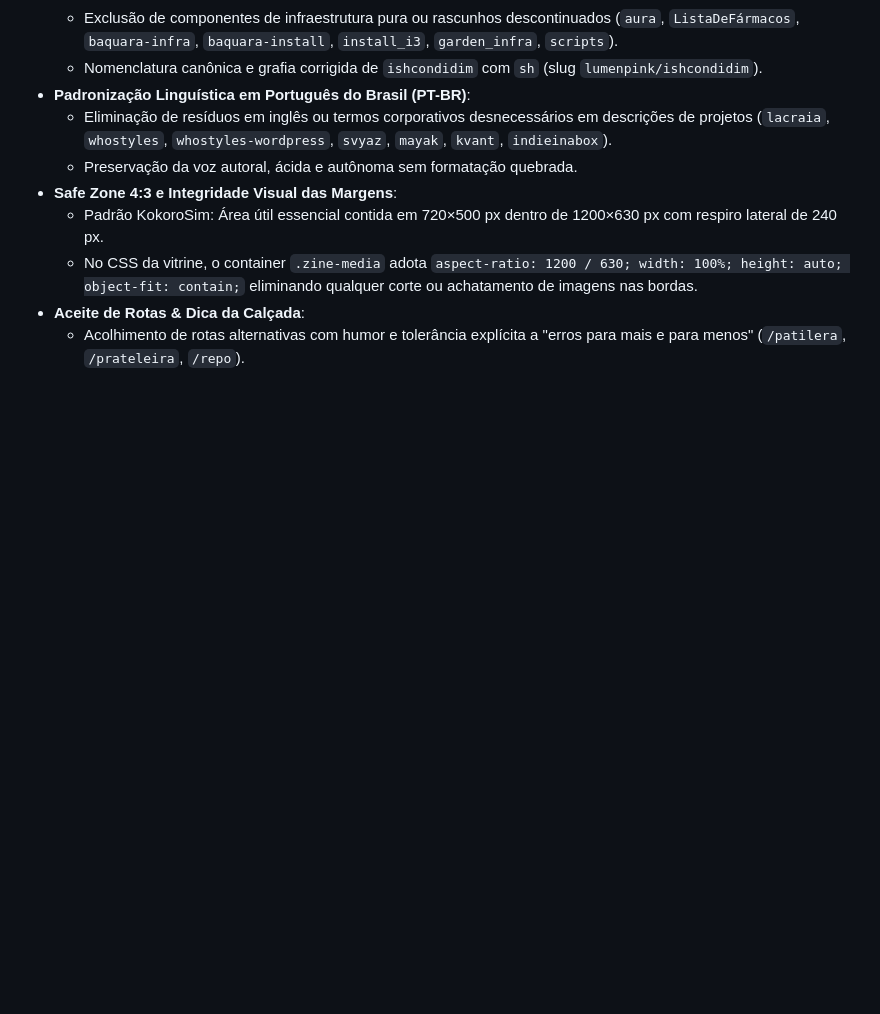
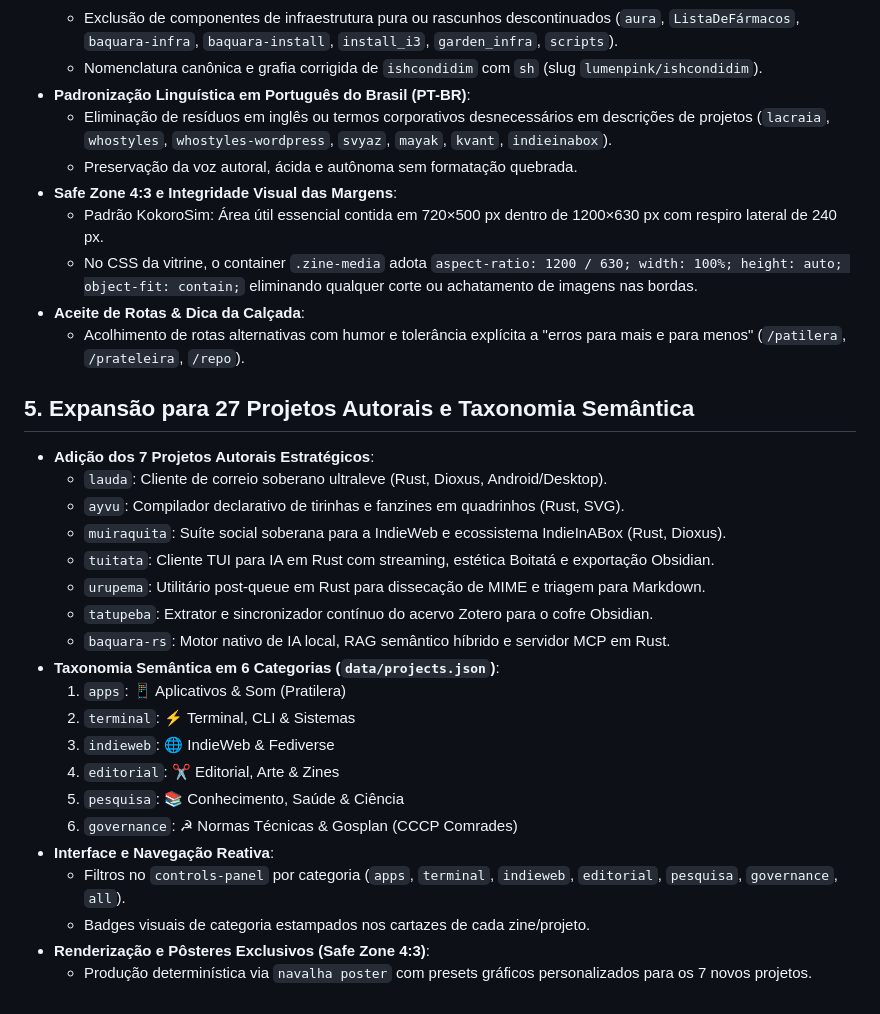
Before and after one commit to lumenpink/banca, a Markdown page: SPEC.md, the part around the change. Rendered like a GitHub page; blank space fills up the shorter version.

Commit message:
docs(spec): especificar expansao para 27 projetos e categorias (#11)

```diff
--- a/SPEC.md
+++ b/SPEC.md
@@ -62,3 +62,26 @@ site/pratilera/
   - No CSS da vitrine, o container `.zine-media` adota `aspect-ratio: 1200 / 630; width: 100%; height: auto; object-fit: contain;` eliminando qualquer corte ou achatamento de imagens nas bordas.
 - **Aceite de Rotas & Dica da Calçada**:
   - Acolhimento de rotas alternativas com humor e tolerância explícita a "erros para mais e para menos" (`/patilera`, `/prateleira`, `/repo`).
+
+## 5. Expansão para 27 Projetos Autorais e Taxonomia Semântica
+
+- **Adição dos 7 Projetos Autorais Estratégicos**:
+  - `lauda`: Cliente de correio soberano ultraleve (Rust, Dioxus, Android/Desktop).
+  - `ayvu`: Compilador declarativo de tirinhas e fanzines em quadrinhos (Rust, SVG).
+  - `muiraquita`: Suíte social soberana para a IndieWeb e ecossistema IndieInABox (Rust, Dioxus).
+  - `tuitata`: Cliente TUI para IA em Rust com streaming, estética Boitatá e exportação Obsidian.
+  - `urupema`: Utilitário post-queue em Rust para dissecação de MIME e triagem para Markdown.
+  - `tatupeba`: Extrator e sincronizador contínuo do acervo Zotero para o cofre Obsidian.
+  - `baquara-rs`: Motor nativo de IA local, RAG semântico híbrido e servidor MCP em Rust.
+- **Taxonomia Semântica em 6 Categorias (`data/projects.json`)**:
+  1. `apps`: 📱 Aplicativos & Som (Pratilera)
+  2. `terminal`: ⚡ Terminal, CLI & Sistemas
+  3. `indieweb`: 🌐 IndieWeb & Fediverse
+  4. `editorial`: ✂ Editorial, Arte & Zines
+  5. `pesquisa`: 📚 Conhecimento, Saúde & Ciência
+  6. `governance`: ☭ Normas Técnicas & Gosplan (CCCP Comrades)
+- **Interface e Navegação Reativa**:
+  - Filtros no `controls-panel` por categoria (`apps`, `terminal`, `indieweb`, `editorial`, `pesquisa`, `governance`, `all`).
+  - Badges visuais de categoria estampados nos cartazes de cada zine/projeto.
+- **Renderização e Pôsteres Exclusivos (Safe Zone 4:3)**:
+  - Produção determinística via `navalha poster` com presets gráficos personalizados para os 7 novos projetos.
```
